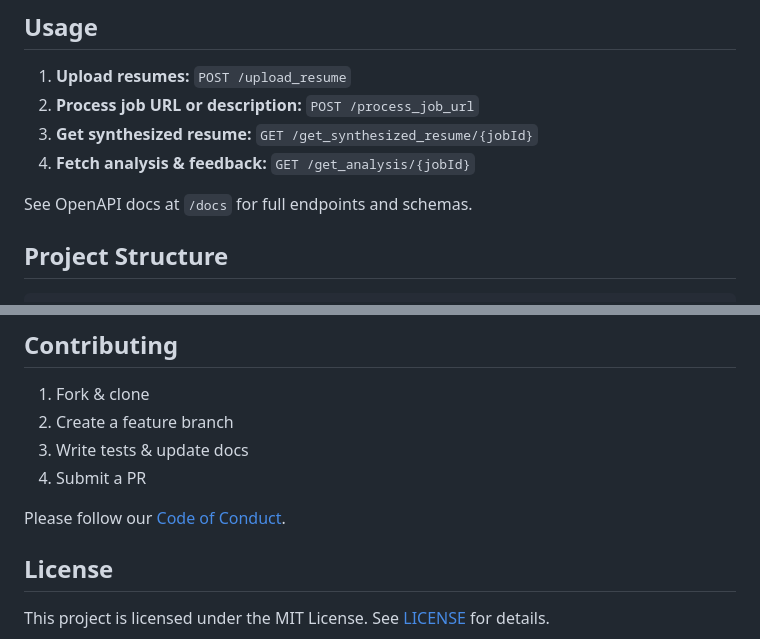
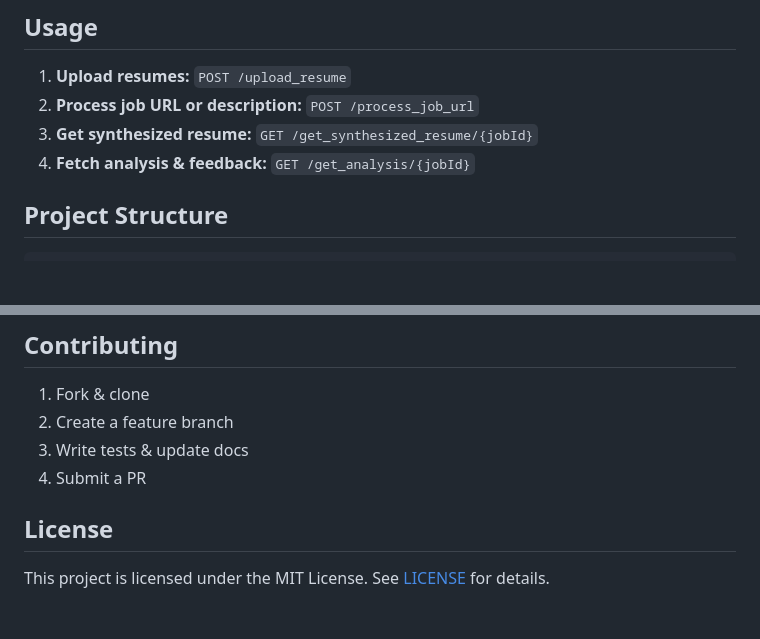
Before and after one commit to mozayed007/Job-Booster, a Markdown page: README.md, 2 parts joined by grey strips. Drawn GitHub-style; blank space fills up the shorter version.

````diff
--- a/README.md
+++ b/README.md
@@ -98,8 +98,6 @@ curl http://localhost:8000/docs
 3. **Get synthesized resume:** `GET /get_synthesized_resume/{jobId}`
 4. **Fetch analysis & feedback:** `GET /get_analysis/{jobId}`
 
-See OpenAPI docs at `/docs` for full endpoints and schemas.
-
 ## Project Structure
 
 ```plaintext
@@ -123,8 +121,6 @@ Job_Booster/
 3. Write tests & update docs
 4. Submit a PR
 
-Please follow our [Code of Conduct](CODE_OF_CONDUCT.md).
-
 ## License
 
 This project is licensed under the MIT License. See [LICENSE](LICENSE) for details.
````
